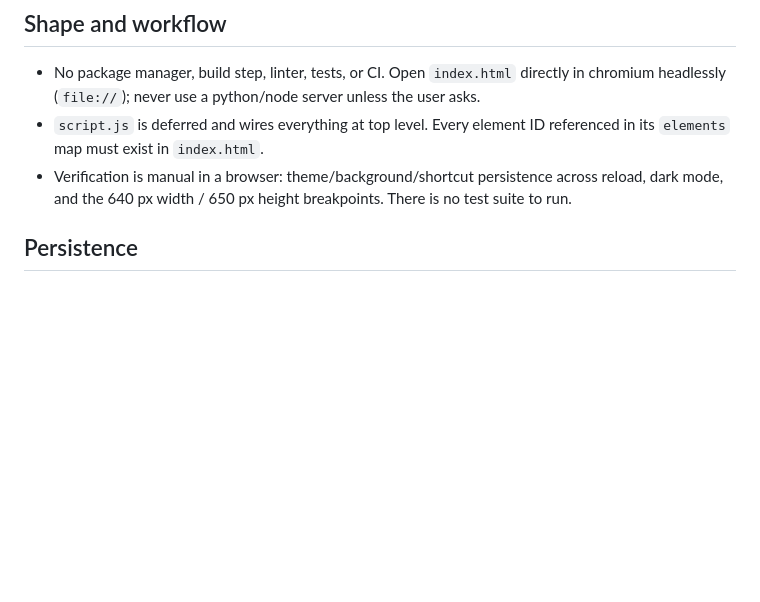
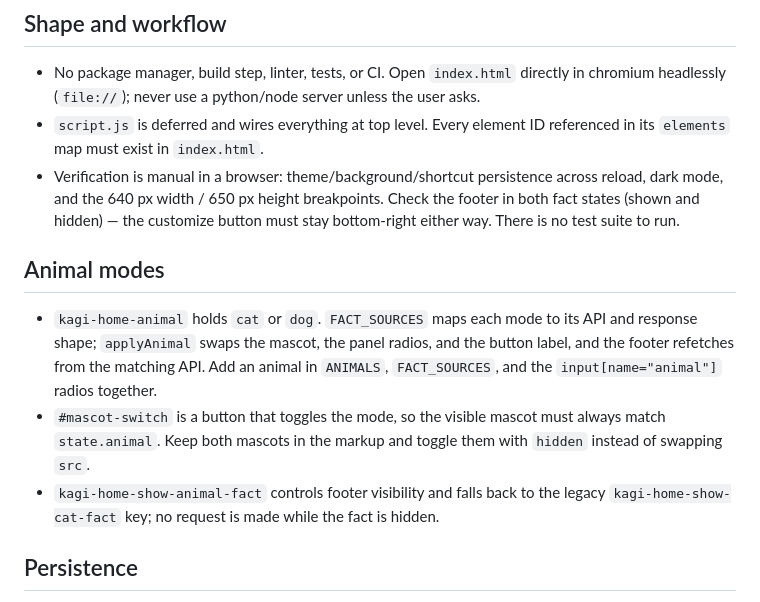
Before and after one commit to Jean-Couscous/Browser-Homepage, a Markdown page: AGENTS.md, the part around the change. GitHub-like rendering; blank space fills up the shorter version.

```diff
--- a/AGENTS.md
+++ b/AGENTS.md
@@ -6,7 +6,13 @@ Static Kagi-themed browser start page: `index.html`, `styles.css`, `script.js`,
 
 - No package manager, build step, linter, tests, or CI. Open `index.html` directly in chromium headlessly (`file://`); never use a python/node server unless the user asks.
 - `script.js` is deferred and wires everything at top level. Every element ID referenced in its `elements` map must exist in `index.html`.
-- Verification is manual in a browser: theme/background/shortcut persistence across reload, dark mode, and the 640 px width / 650 px height breakpoints. There is no test suite to run.
+- Verification is manual in a browser: theme/background/shortcut persistence across reload, dark mode, and the 640 px width / 650 px height breakpoints. Check the footer in both fact states (shown and hidden) — the customize button must stay bottom-right either way. There is no test suite to run.
+
+## Animal modes
+
+- `kagi-home-animal` holds `cat` or `dog`. `FACT_SOURCES` maps each mode to its API and response shape; `applyAnimal` swaps the mascot, the panel radios, and the button label, and the footer refetches from the matching API. Add an animal in `ANIMALS`, `FACT_SOURCES`, and the `input[name="animal"]` radios together.
+- `#mascot-switch` is a button that toggles the mode, so the visible mascot must always match `state.animal`. Keep both mascots in the markup and toggle them with `hidden` instead of swapping `src`.
+- `kagi-home-show-animal-fact` controls footer visibility and falls back to the legacy `kagi-home-show-cat-fact` key; no request is made while the fact is hidden.
 
 ## Persistence
 
```
Also changed, not shown: README.md (+5 -3 lines), assets/preview.png, 4 other files.
